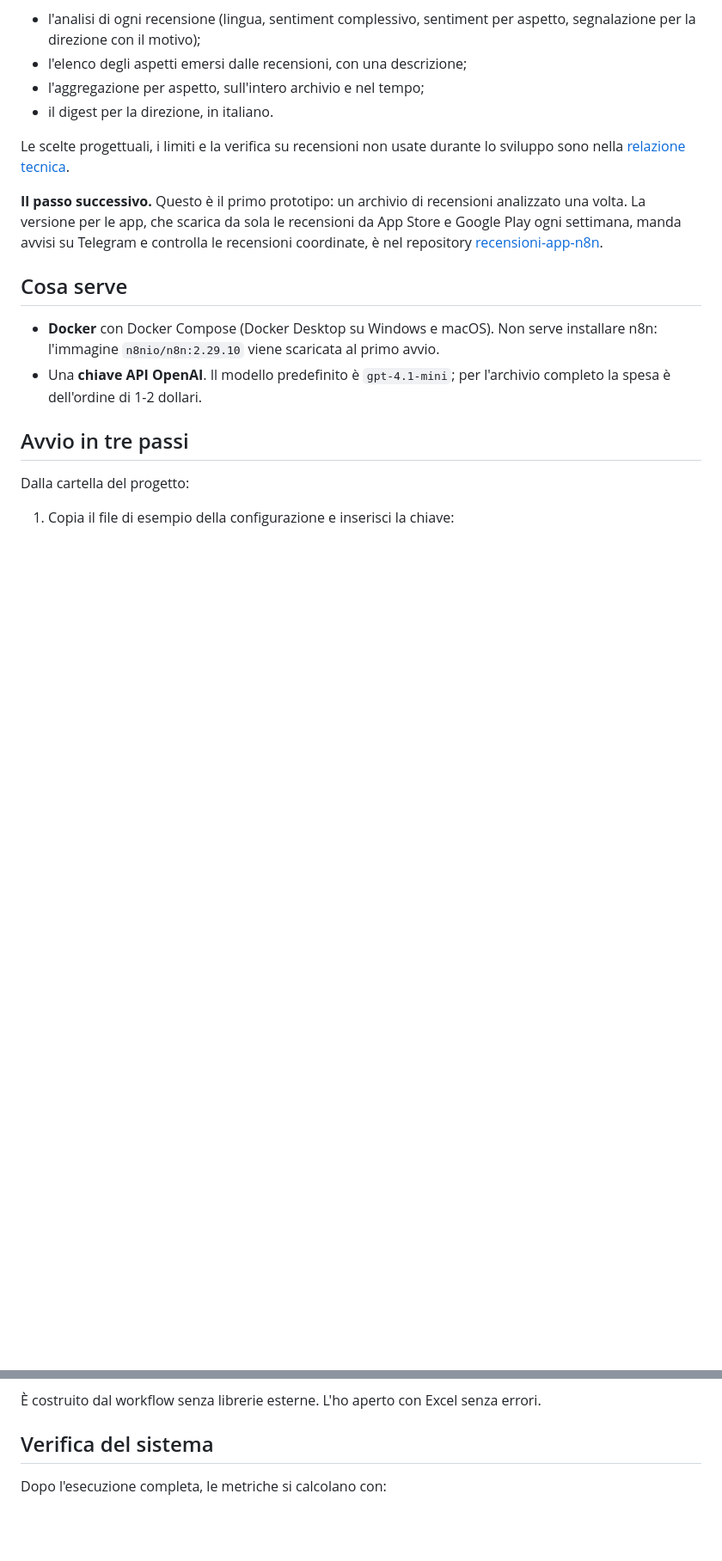
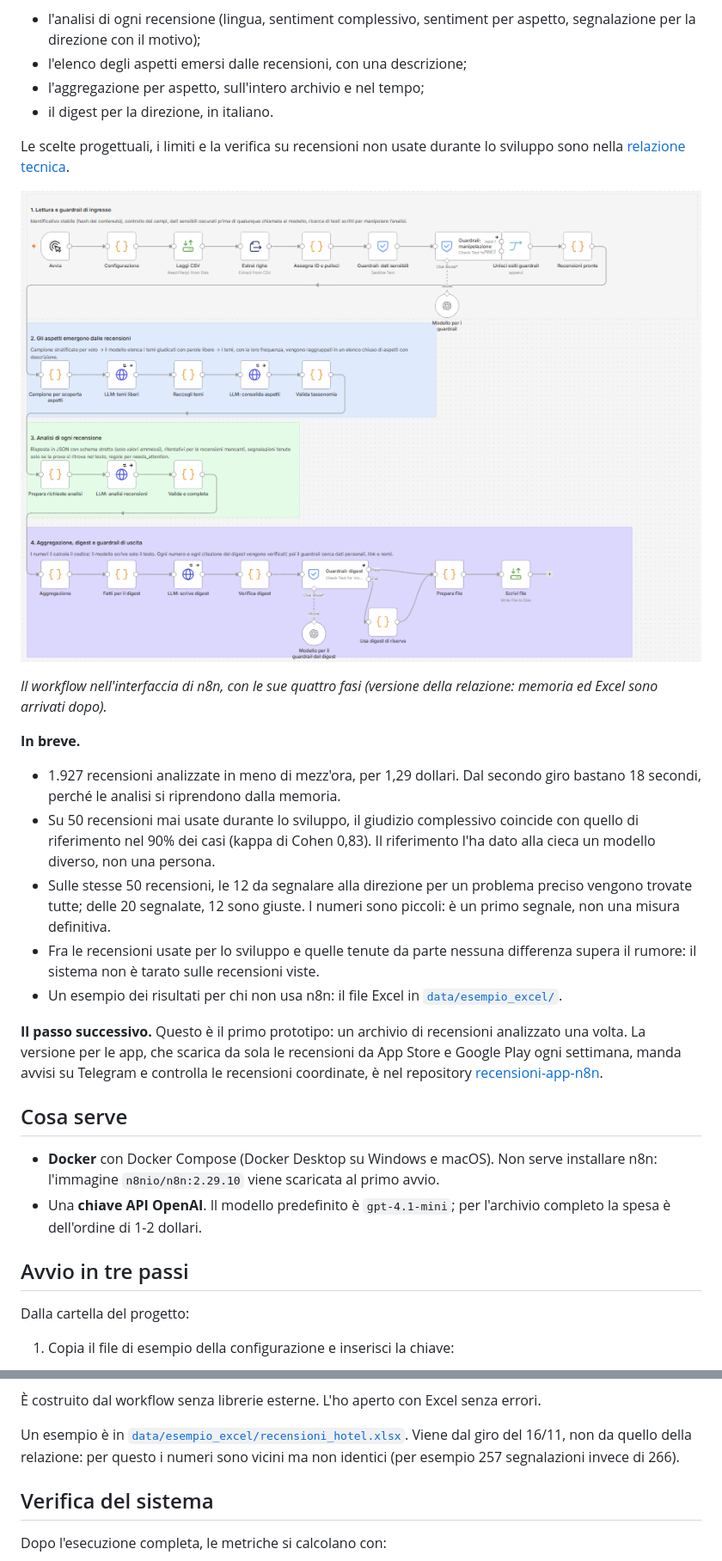
Before and after one commit to aletafuro/recensioni-hotel-n8n, a Markdown page: README.md, 2 parts joined by grey strips. Shown at 86% size. Drawn GitHub-style; pictures changed too: docs/workflow_n8n.png (added); blank space fills up the shorter version.

Commit message:
Licenza MIT, immagine del workflow, riepilogo dei risultati ed Excel di esempio nel README
Co-Authored-By: Claude Opus 5.5 <noreply@anthropic.com>

```diff
--- a/README.md
+++ b/README.md
@@ -8,6 +8,17 @@ Workflow n8n che legge l'archivio delle recensioni di un hotel e produce, senza
 - il digest per la direzione, in italiano.
 
 Le scelte progettuali, i limiti e la verifica su recensioni non usate durante lo sviluppo sono nella [relazione tecnica](RELAZIONE.md).
+
+![Il workflow in n8n: lettura e guardrail, aspetti, analisi di ogni recensione, aggregazione e digest](docs/workflow_n8n.png)
+
+*Il workflow nell'interfaccia di n8n, con le sue quattro fasi (versione della relazione: memoria ed Excel sono arrivati dopo).*
+
+**In breve.**
+- 1.927 recensioni analizzate in meno di mezz'ora, per 1,29 dollari. Dal secondo giro bastano 18 secondi, perché le analisi si riprendono dalla memoria.
+- Su 50 recensioni mai usate durante lo sviluppo, il giudizio complessivo coincide con quello di riferimento nel 90% dei casi (kappa di Cohen 0,83). Il riferimento l'ha dato alla cieca un modello diverso, non una persona.
+- Sulle stesse 50 recensioni, le 12 da segnalare alla direzione per un problema preciso vengono trovate tutte; delle 20 segnalate, 12 sono giuste. I numeri sono piccoli: è un primo segnale, non una misura definitiva.
+- Fra le recensioni usate per lo sviluppo e quelle tenute da parte nessuna differenza supera il rumore: il sistema non è tarato sulle recensioni viste.
+- Un esempio dei risultati per chi non usa n8n: il file Excel in [`data/esempio_excel/`](data/esempio_excel/recensioni_hotel.xlsx).
 
 **Il passo successivo.** Questo è il primo prototipo: un archivio di recensioni analizzato una volta. La versione per le app, che scarica da sola le recensioni da App Store e Google Play ogni settimana, manda avvisi su Telegram e controlla le recensioni coordinate, è nel repository [recensioni-app-n8n](https://github.com/aletafuro/recensioni-app-n8n).
 
@@ -114,6 +125,8 @@ Queste parti sono nate nella versione per le app ([recensioni-app-n8n](https://g
 - una riga per recensione, **senza il testo**, perché i testi hanno la loro licenza e si scaricano a parte (vedi «Dati»).
 
 È costruito dal workflow senza librerie esterne. L'ho aperto con Excel senza errori.
+
+Un esempio è in [`data/esempio_excel/recensioni_hotel.xlsx`](data/esempio_excel/recensioni_hotel.xlsx). Viene dal giro del 16/11, non da quello della relazione: per questo i numeri sono vicini ma non identici (per esempio 257 segnalazioni invece di 266).
 
 ## Verifica del sistema
 
```
Also changed, not shown: other parts of README.md (+13 -6 lines), 2 other files.
